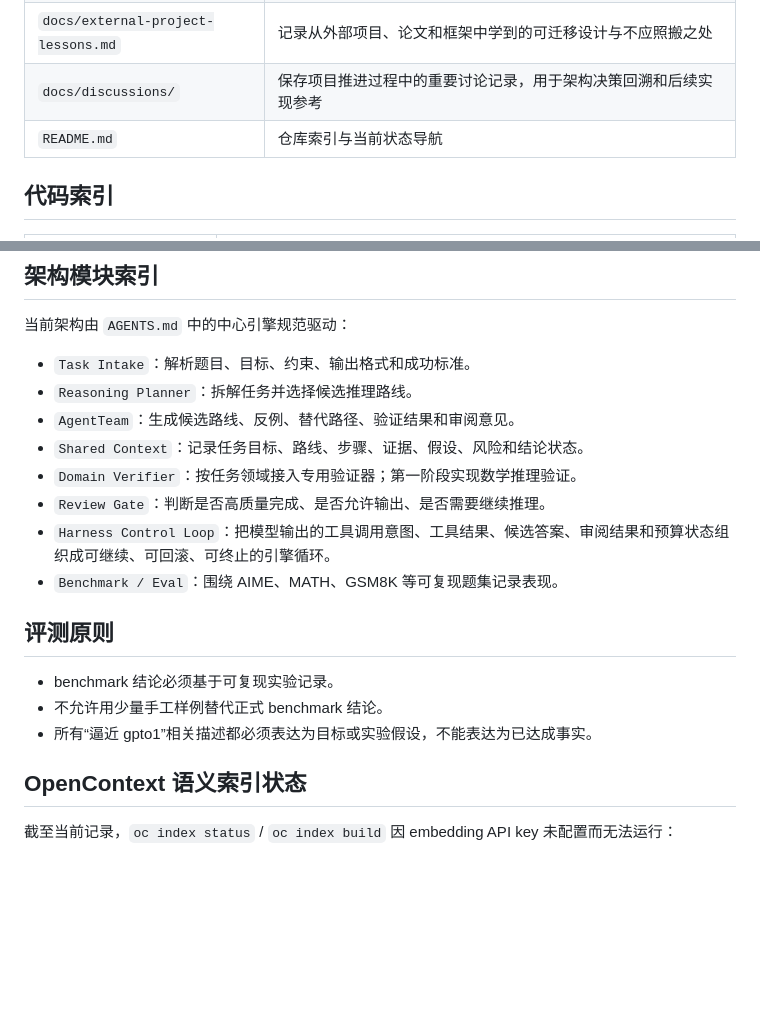
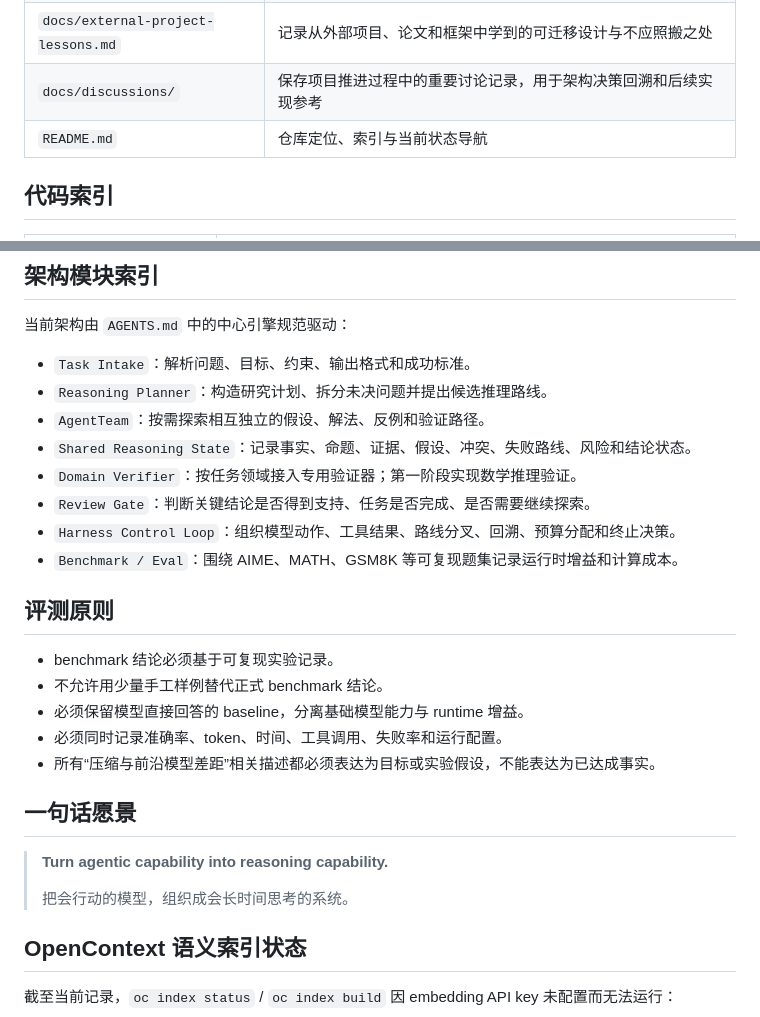
Before and after one commit to 3516027002att-ui/OpenO1, a Markdown page: README.md, 2 parts joined by grey strips. Rendered like a GitHub page; blank space fills up the shorter version.

Commit message:
docs: reposition OpenO1 as an agentic reasoning runtime

```diff
--- a/README.md
+++ b/README.md
@@ -36,7 +63,7 @@ OpenO1 是一个通用推理受控状态机项目。当前仓库处于规范先
 | `docs/context-lifecycle.md` | 长任务上下文更新、外部记忆、压缩、Context Pack、Context Reset、恢复与缓存成本策略 |
 | `docs/external-project-lessons.md` | 记录从外部项目、论文和框架中学到的可迁移设计与不应照搬之处 |
 | `docs/discussions/` | 保存项目推进过程中的重要讨论记录，用于架构决策回溯和后续实现参考 |
-| `README.md` | 仓库索引与当前状态导航 |
+| `README.md` | 仓库定位、索引与当前状态导航 |
 
 ## 代码索引
 
@@ -49,20 +76,28 @@ OpenO1 是一个通用推理受控状态机项目。当前仓库处于规范先
 
 当前架构由 `AGENTS.md` 中的中心引擎规范驱动：
 
-- `Task Intake`：解析题目、目标、约束、输出格式和成功标准。
-- `Reasoning Planner`：拆解任务并选择候选推理路线。
-- `AgentTeam`：生成候选路线、反例、替代路径、验证结果和审阅意见。
-- `Shared Context`：记录任务目标、路线、步骤、证据、假设、风险和结论状态。
+- `Task Intake`：解析问题、目标、约束、输出格式和成功标准。
+- `Reasoning Planner`：构造研究计划、拆分未决问题并提出候选推理路线。
+- `AgentTeam`：按需探索相互独立的假设、解法、反例和验证路径。
+- `Shared Reasoning State`：记录事实、命题、证据、假设、冲突、失败路线、风险和结论状态。
 - `Domain Verifier`：按任务领域接入专用验证器；第一阶段实现数学推理验证。
-- `Review Gate`：判断是否高质量完成、是否允许输出、是否需要继续推理。
-- `Harness Control Loop`：把模型输出的工具调用意图、工具结果、候选答案、审阅结果和预算状态组织成可继续、可回滚、可终止的引擎循环。
-- `Benchmark / Eval`：围绕 AIME、MATH、GSM8K 等可复现题集记录表现。
+- `Review Gate`：判断关键结论是否得到支持、任务是否完成、是否需要继续探索。
+- `Harness Control Loop`：组织模型动作、工具结果、路线分叉、回溯、预算分配和终止决策。
+- `Benchmark / Eval`：围绕 AIME、MATH、GSM8K 等可复现题集记录运行时增益和计算成本。
 
 ## 评测原则
 
 - benchmark 结论必须基于可复现实验记录。
 - 不允许用少量手工样例替代正式 benchmark 结论。
-- 所有“逼近 gpto1”相关描述都必须表达为目标或实验假设，不能表达为已达成事实。
+- 必须保留模型直接回答的 baseline，分离基础模型能力与 runtime 增益。
+- 必须同时记录准确率、token、时间、工具调用、失败率和运行配置。
+- 所有“压缩与前沿模型差距”相关描述都必须表达为目标或实验假设，不能表达为已达成事实。
+
+## 一句话愿景
+
+> **Turn agentic capability into reasoning capability.**
+>
+> 把会行动的模型，组织成会长时间思考的系统。
 
 ## OpenContext 语义索引状态
 
```
Also changed, not shown: other parts of README.md (+36 -9 lines).
